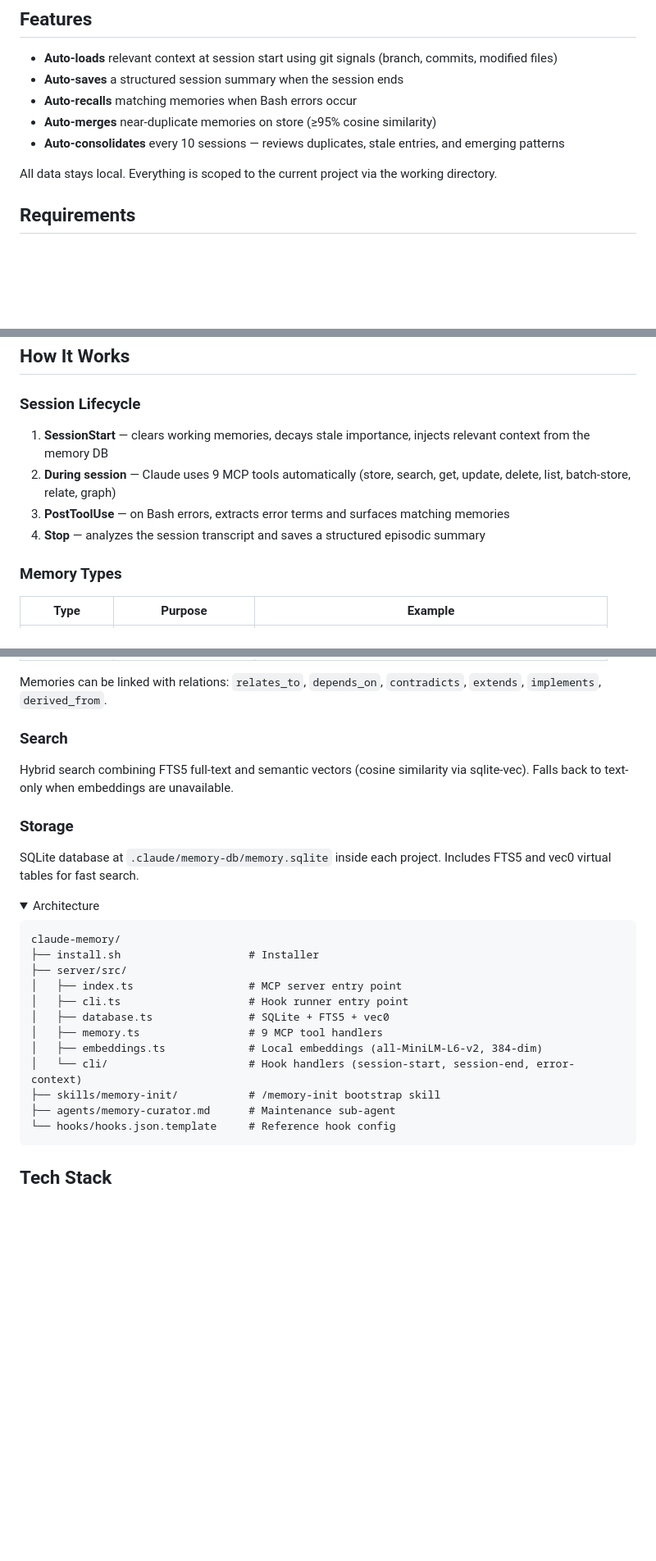
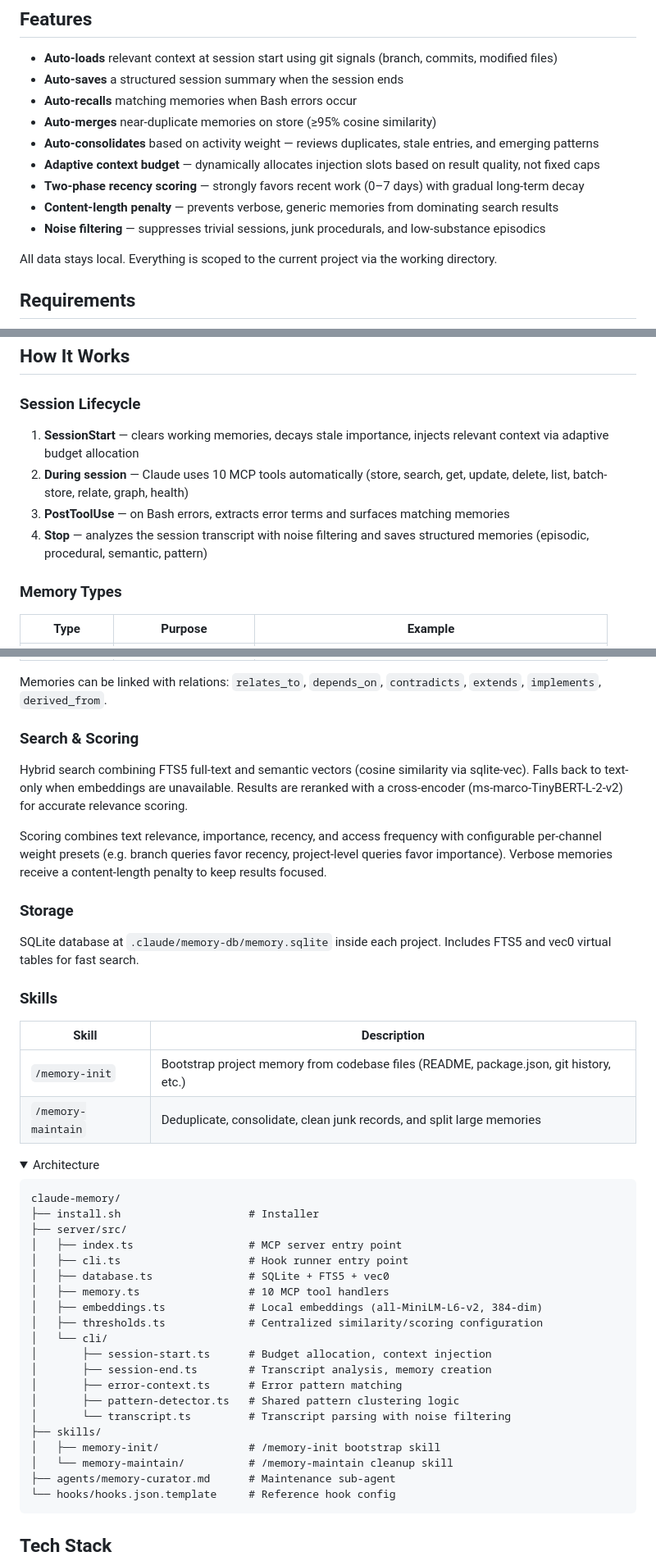
Before and after one commit to d2a8k3u/claude-code-memory, a Markdown page: README.md, 3 parts joined by grey strips. Shown at 82% size. Drawn GitHub-style; folded sections open; blank space fills up the shorter version.

````diff
--- a/README.md
+++ b/README.md
@@ -8,7 +8,11 @@ A [Claude Code](https://claude.ai/download) plugin that gives Claude fully autom
 - **Auto-saves** a structured session summary when the session ends
 - **Auto-recalls** matching memories when Bash errors occur
 - **Auto-merges** near-duplicate memories on store (≥95% cosine similarity)
-- **Auto-consolidates** every 10 sessions — reviews duplicates, stale entries, and emerging patterns
+- **Auto-consolidates** based on activity weight — reviews duplicates, stale entries, and emerging patterns
+- **Adaptive context budget** — dynamically allocates injection slots based on result quality, not fixed caps
+- **Two-phase recency scoring** — strongly favors recent work (0–7 days) with gradual long-term decay
+- **Content-length penalty** — prevents verbose, generic memories from dominating search results
+- **Noise filtering** — suppresses trivial sessions, junk procedurals, and low-substance episodics
 
 All data stays local. Everything is scoped to the current project via the working directory.
 
@@ -37,10 +41,10 @@ Run `/memory-init` in any project to populate the memory from existing project f
 
 ### Session Lifecycle
 
-1. **SessionStart** — clears working memories, decays stale importance, injects relevant context from the memory DB
-2. **During session** — Claude uses 9 MCP tools automatically (store, search, get, update, delete, list, batch-store, relate, graph)
+1. **SessionStart** — clears working memories, decays stale importance, injects relevant context via adaptive budget allocation
+2. **During session** — Claude uses 10 MCP tools automatically (store, search, get, update, delete, list, batch-store, relate, graph, health)
 3. **PostToolUse** — on Bash errors, extracts error terms and surfaces matching memories
-4. **Stop** — analyzes the session transcript and saves a structured episodic summary
+4. **Stop** — analyzes the session transcript with noise filtering and saves structured memories (episodic, procedural, semantic, pattern)
 
 ### Memory Types
 
@@ -54,13 +58,22 @@ Run `/memory-init` in any project to populate the memory from existing project f
 
 Memories can be linked with relations: `relates_to`, `depends_on`, `contradicts`, `extends`, `implements`, `derived_from`.
 
-### Search
+### Search & Scoring
 
-Hybrid search combining FTS5 full-text and semantic vectors (cosine similarity via sqlite-vec). Falls back to text-only when embeddings are unavailable.
+Hybrid search combining FTS5 full-text and semantic vectors (cosine similarity via sqlite-vec). Falls back to text-only when embeddings are unavailable. Results are reranked with a cross-encoder (ms-marco-TinyBERT-L-2-v2) for accurate relevance scoring.
+
+Scoring combines text relevance, importance, recency, and access frequency with configurable per-channel weight presets (e.g. branch queries favor recency, project-level queries favor importance). Verbose memories receive a content-length penalty to keep results focused.
 
 ### Storage
 
 SQLite database at `.claude/memory-db/memory.sqlite` inside each project. Includes FTS5 and vec0 virtual tables for fast search.
+
+### Skills
+
+| Skill | Description |
+|-------|-------------|
+| `/memory-init` | Bootstrap project memory from codebase files (README, package.json, git history, etc.) |
+| `/memory-maintain` | Deduplicate, consolidate, clean junk records, and split large memories |
 
 <details>
 <summary>Architecture</summary>
@@ -72,10 +85,18 @@ claude-memory/
 │   ├── index.ts                  # MCP server entry point
 │   ├── cli.ts                    # Hook runner entry point
 │   ├── database.ts               # SQLite + FTS5 + vec0
-│   ├── memory.ts                 # 9 MCP tool handlers
+│   ├── memory.ts                 # 10 MCP tool handlers
 │   ├── embeddings.ts             # Local embeddings (all-MiniLM-L6-v2, 384-dim)
-│   └── cli/                      # Hook handlers (session-start, session-end, error-context)
-├── skills/memory-init/           # /memory-init bootstrap skill
+│   ├── thresholds.ts             # Centralized similarity/scoring configuration
+│   └── cli/
+│       ├── session-start.ts      # Budget allocation, context injection
+│       ├── session-end.ts        # Transcript analysis, memory creation
+│       ├── error-context.ts      # Error pattern matching
+│       ├── pattern-detector.ts   # Shared pattern clustering logic
+│       └── transcript.ts         # Transcript parsing with noise filtering
+├── skills/
+│   ├── memory-init/              # /memory-init bootstrap skill
+│   └── memory-maintain/          # /memory-maintain cleanup skill
 ├── agents/memory-curator.md      # Maintenance sub-agent
 └── hooks/hooks.json.template     # Reference hook config
 ```
````
Also changed, not shown: CHANGELOG.md (+33 -0 lines).
